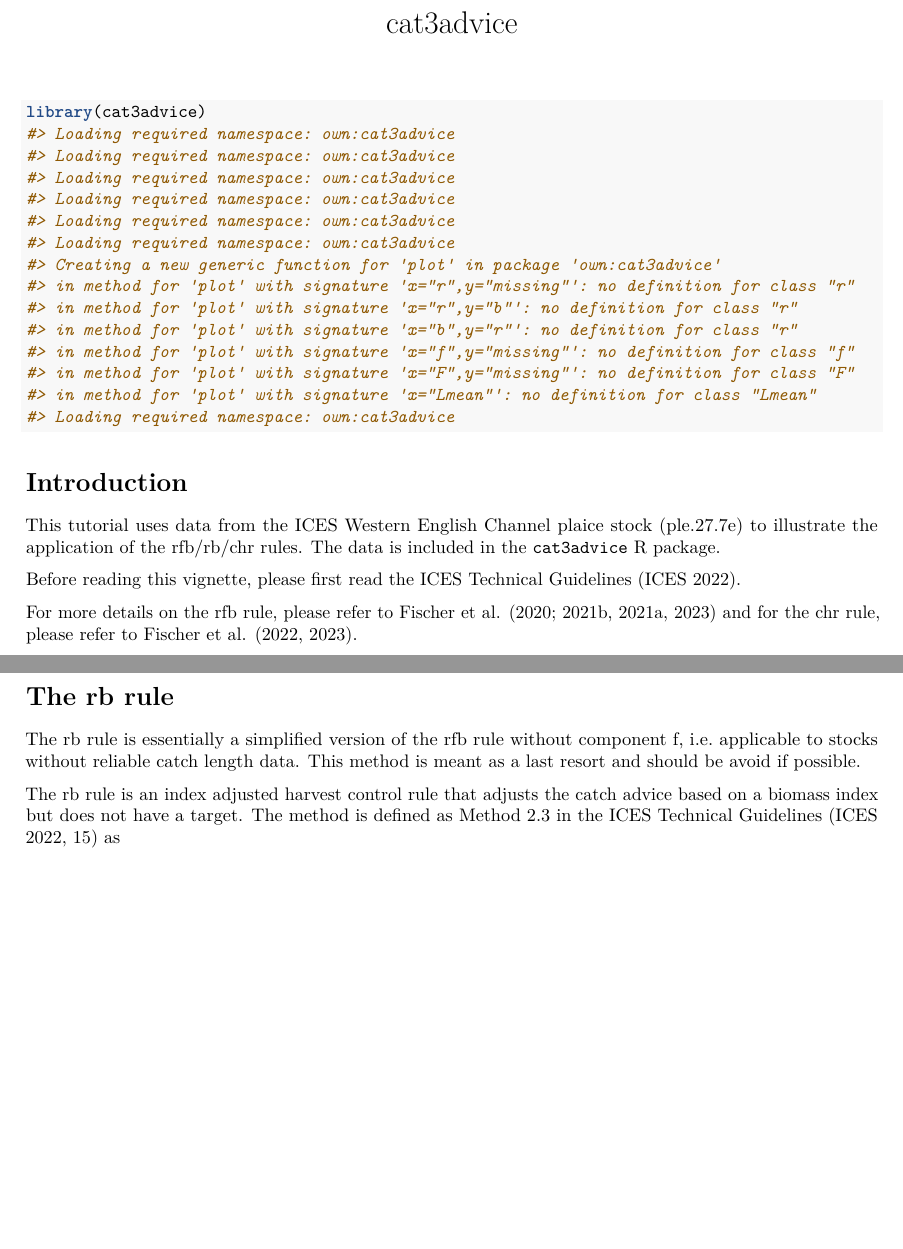
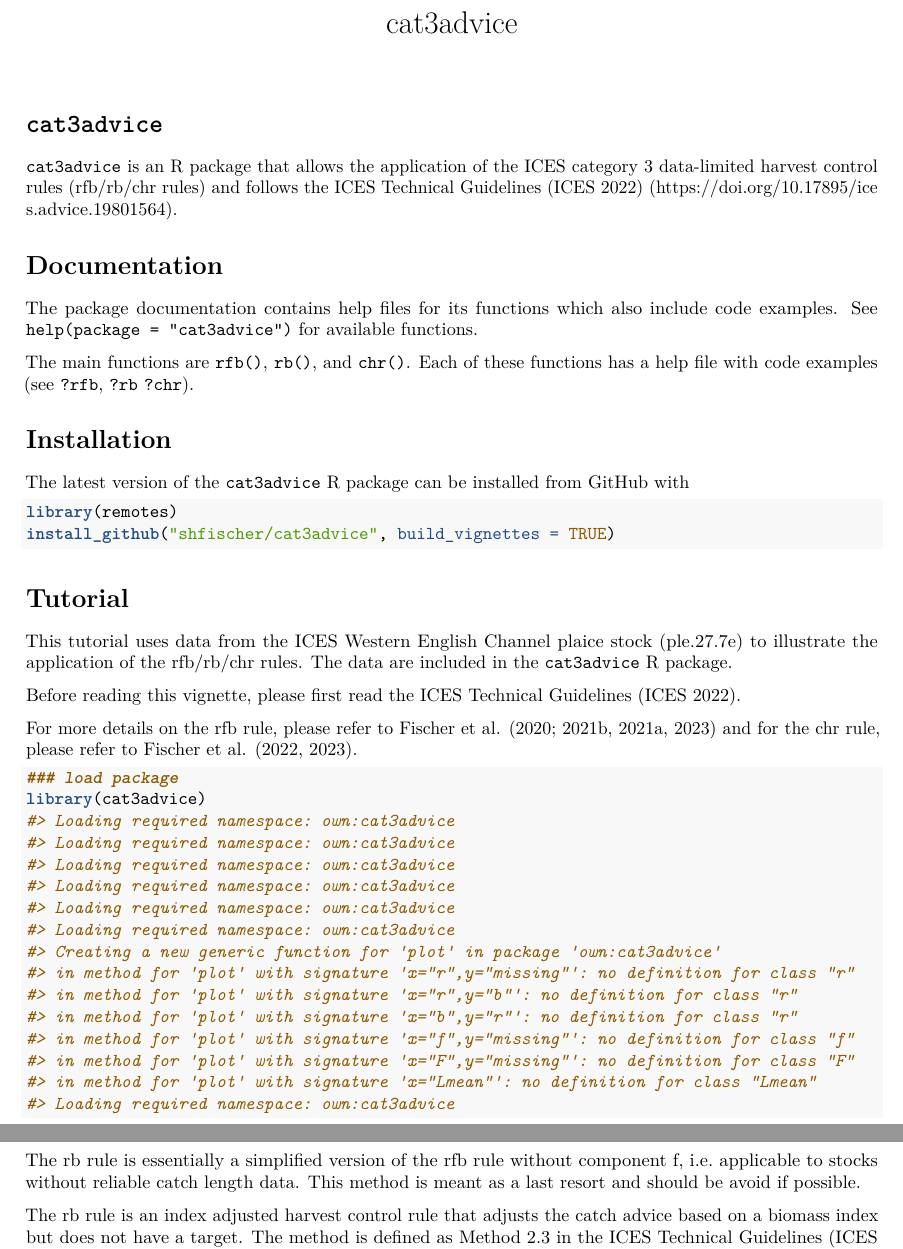
Before and after one commit to shfischer/cat3advice, an R Markdown document (vignettes/cat3advice.Rmd): two parts of pages 1 and 7 of 11 before the commit and two parts of pages 1 and 8 of 11 after it, joined at a grey line, cut so that both start at the same text, the shorter picture padded with empty space. Rendered offline with R 4.5, knitr and Pandoc, then LaTeX, with nearby package versions; both versions are drawn in the output format of the newer one; some code elsewhere in the file could not run offline.

Commit message:
added draft vignette in various formats

````diff
--- a/vignettes/cat3advice.Rmd
+++ b/vignettes/cat3advice.Rmd
@@ -1,10 +1,15 @@
 ---
 title: "cat3advice"
 output:
-  rmarkdown::html_vignette:
+  rmarkdown::pdf_document:
     toc: true
     toc_depth: 2
-    keep_md: true
+  rmarkdown::html_vignette:
+      toc: true
+      toc_depth: 2
+  rmarkdown::md_document:
+      toc: true
+      toc_depth: 2
 bibliography: references.bib
 vignette: >
   %\VignetteIndexEntry{cat3advice}
@@ -19,17 +24,37 @@
 )
 ```
 
-```{r setup}
-library(cat3advice)
+# `cat3advice`
+
+`cat3advice` is an R package that allows the application of the ICES category 3 data-limited harvest control rules (rfb/rb/chr rules) and follows the ICES Technical Guidelines [@ICES2022_cat23_tech_guidelines] (https://doi.org/10.17895/ices.advice.19801564).
+
+# Documentation
+
+The package documentation contains help files for its functions which also include code examples. See `help(package = "cat3advice")` for available functions.
+
+The main functions are `rfb()`, `rb()`, and `chr()`. Each of these functions has a help file with code examples (see `?rfb`, `?rb` `?chr`).
+
+# Installation
+
+The latest version of the `cat3advice` R package can be installed from GitHub with
+
+```{R, eval = FALSE}
+library(remotes)
+install_github("shfischer/cat3advice", build_vignettes = TRUE)
 ```
 
-# Introduction
+# Tutorial
 
-This tutorial uses data from the ICES Western English Channel plaice stock (ple.27.7e) to illustrate the application of the rfb/rb/chr rules. The data is included in the `cat3advice` R package.
+This tutorial uses data from the ICES Western English Channel plaice stock (ple.27.7e) to illustrate the application of the rfb/rb/chr rules. The data are included in the `cat3advice` R package.
 
 Before reading this vignette, please first read the ICES Technical Guidelines [@ICES2022_cat23_tech_guidelines].
 
 For more details on the rfb rule, please refer to Fischer et al. [-@Fischer2020_catch_rule;-@Fischer2021_GA;@Fischer2021_GA_PA;-@Fischer2022_risk_equivalence] and for the chr rule, please refer to Fischer et al. [-@Fischer2022_hr;-@Fischer2022_risk_equivalence].
+
+```{r}
+### load package
+library(cat3advice)
+```
 
 # The rfb rule
 
````
Also changed, not shown: vignettes/cat3advice.html, vignettes/cat3advice.md, vignettes/cat3advice.pdf (added), 24 other files.
